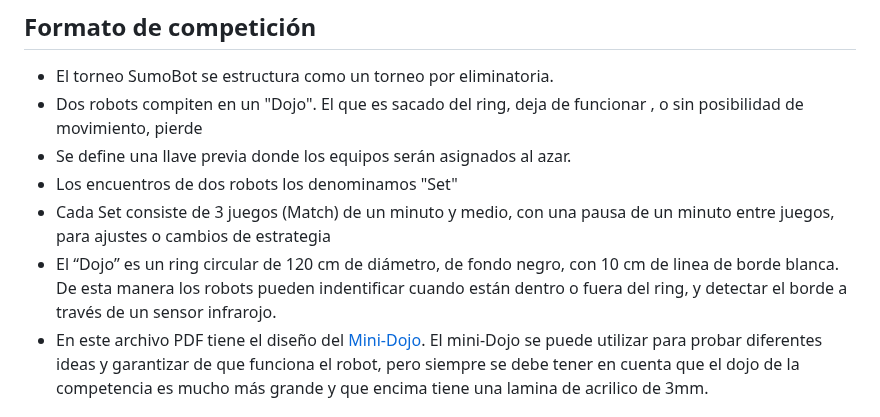
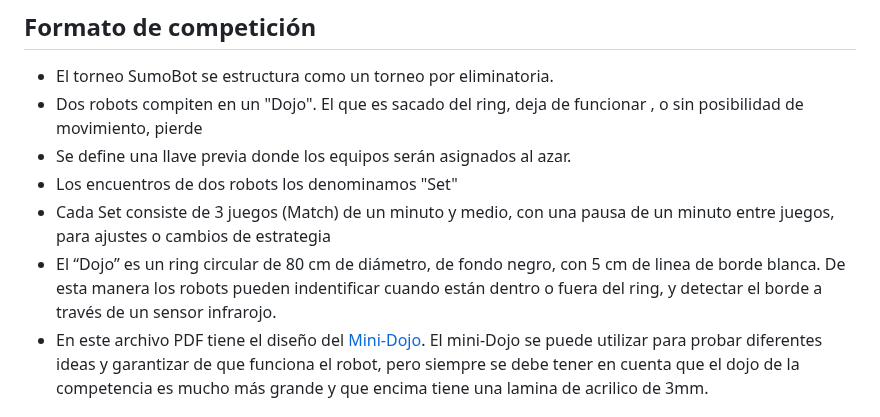
Before and after one commit to Universidad-Cenfotec/Sumobot, a Markdown page: README.md, the part around the change. Rendered like a GitHub page.

```diff
--- a/README.md
+++ b/README.md
@@ -123,7 +123,7 @@ Si por alguna razón quiere resetear el Sumobot a los archivos iniciales, cargue
 - Se define una llave previa donde los equipos serán asignados al azar.
 - Los encuentros de dos robots los denominamos "Set"
 - Cada Set consiste de 3 juegos (Match) de un minuto y medio, con una pausa de un minuto entre juegos, para ajustes o cambios de estrategia
-- El “Dojo” es un ring circular de 120 cm de diámetro, de fondo negro, con 10 cm de linea de borde blanca. De esta manera los robots pueden indentificar cuando están dentro o fuera del ring, y detectar el borde a través de un sensor infrarojo.
+- El “Dojo” es un ring circular de 80 cm de diámetro, de fondo negro, con 5 cm de linea de borde blanca. De esta manera los robots pueden indentificar cuando están dentro o fuera del ring, y detectar el borde a través de un sensor infrarojo.
 - En este archivo PDF tiene el diseño del [Mini-Dojo](https://github.com/Universidad-Cenfotec/Sumobot/blob/main/circulo_10cmEspesor.pdf). El mini-Dojo se puede utilizar para probar diferentes ideas y garantizar de que funciona el robot, pero siempre se debe tener en cuenta que el dojo de la competencia es mucho más grande y que encima tiene una lamina de acrilico de 3mm.
 
 
```
